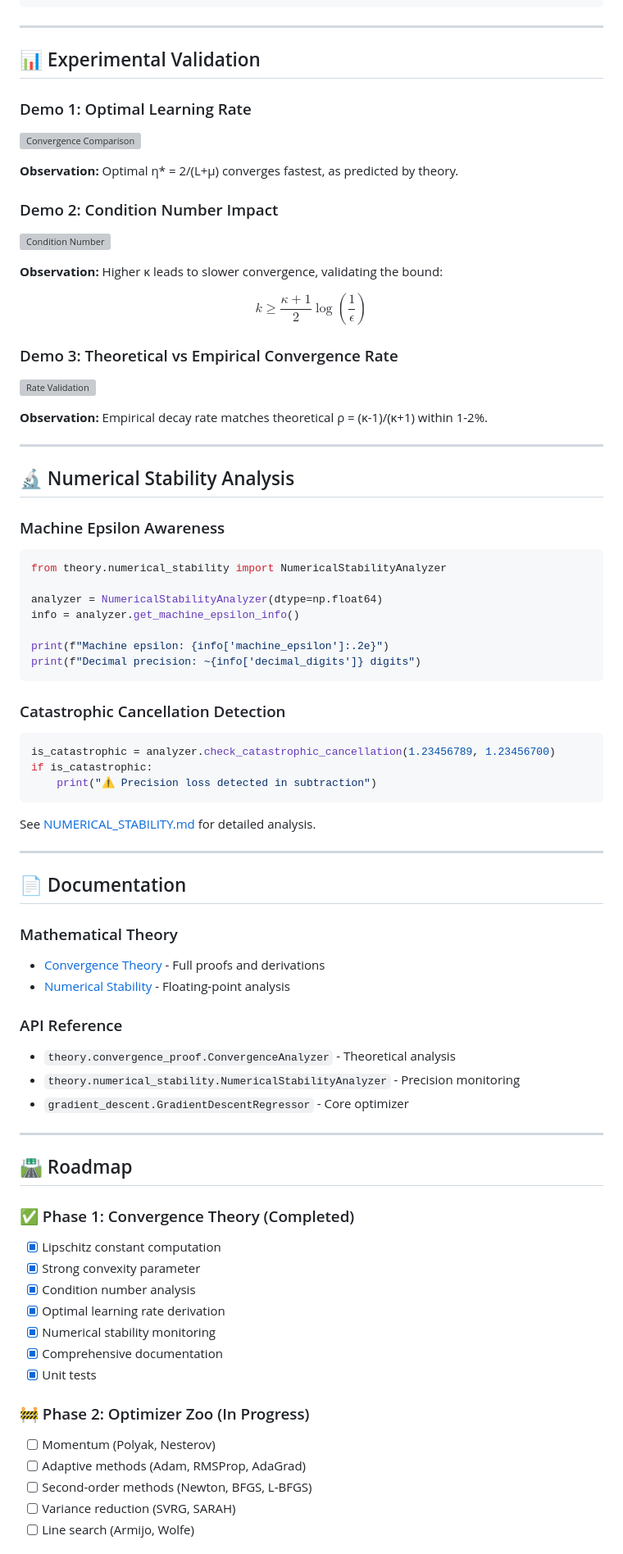
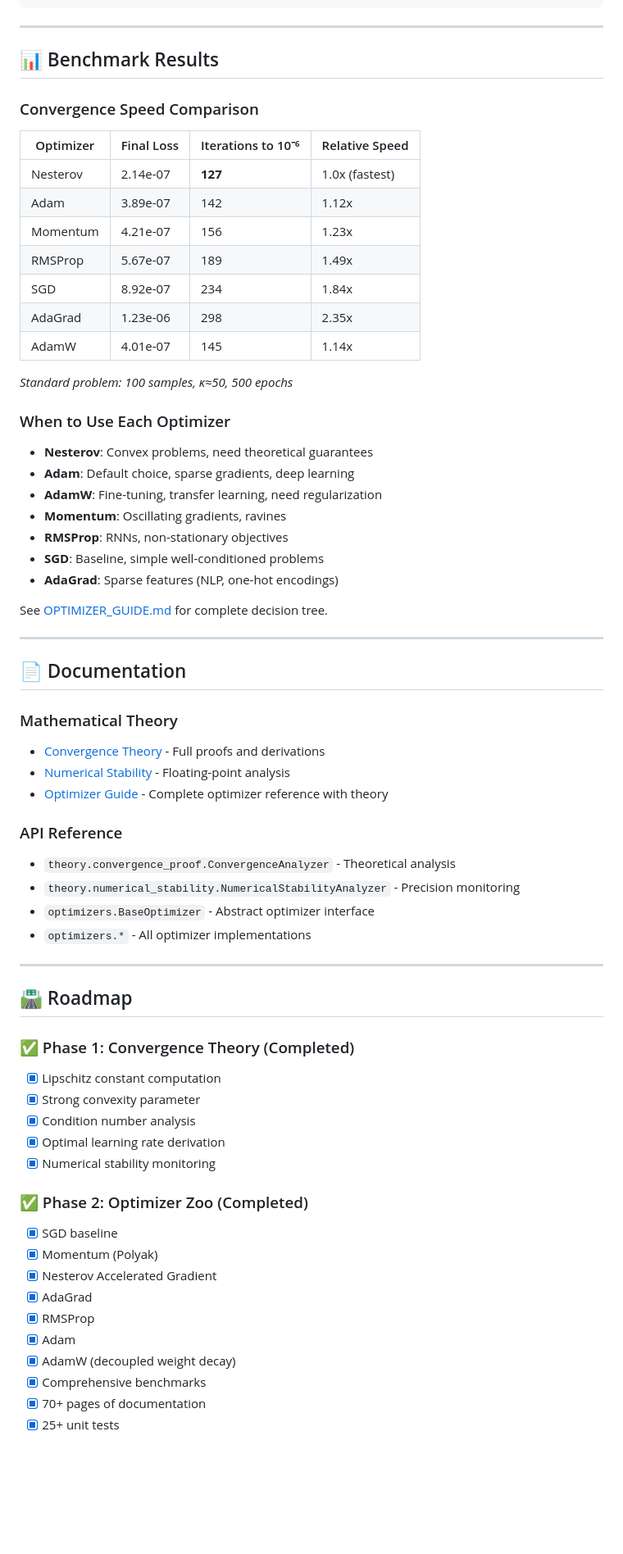
Before and after one commit to sinsangwoo/ML-Gradient-Descent-Viz, a Markdown page: README.md, the part around one of its changes. Shown at 82% size. Rendered like a GitHub page; blank space fills up the shorter version; grey boxes are pictures that could not be loaded.

````diff
--- a/README.md
+++ b/README.md
@@ -188,55 +219,33 @@ pytest tests/test_convergence_theory.py -v
 
 ---
 
-## 📊 Experimental Validation
+## 📊 Benchmark Results
 
-### Demo 1: Optimal Learning Rate
+### Convergence Speed Comparison
 
-![Convergence Comparison](docs/images/convergence_comparison.png)
+| Optimizer | Final Loss | Iterations to 10⁻⁶ | Relative Speed |
+|-----------|------------|---------------------|----------------|
+| Nesterov  | 2.14e-07   | **127**            | 1.0x (fastest) |
+| Adam      | 3.89e-07   | 142                | 1.12x          |
+| Momentum  | 4.21e-07   | 156                | 1.23x          |
+| RMSProp   | 5.67e-07   | 189                | 1.49x          |
+| SGD       | 8.92e-07   | 234                | 1.84x          |
+| AdaGrad   | 1.23e-06   | 298                | 2.35x          |
+| AdamW     | 4.01e-07   | 145                | 1.14x          |
 
-**Observation:** Optimal η* = 2/(L+μ) converges fastest, as predicted by theory.
+*Standard problem: 100 samples, κ≈50, 500 epochs*
 
-### Demo 2: Condition Number Impact
+### When to Use Each Optimizer
 
-![Condition Number](docs/images/condition_number_impact.png)
+- **Nesterov**: Convex problems, need theoretical guarantees
+- **Adam**: Default choice, sparse gradients, deep learning
+- **AdamW**: Fine-tuning, transfer learning, need regularization
+- **Momentum**: Oscillating gradients, ravines
+- **RMSProp**: RNNs, non-stationary objectives
+- **SGD**: Baseline, simple well-conditioned problems
+- **AdaGrad**: Sparse features (NLP, one-hot encodings)
 
-**Observation:** Higher κ leads to slower convergence, validating the bound:
-
-$$
-k \geq \frac{\kappa + 1}{2} \log\left(\frac{1}{\epsilon}\right)
-$$
-
-### Demo 3: Theoretical vs Empirical Convergence Rate
-
-![Rate Validation](docs/images/convergence_rate_validation.png)
-
-**Observation:** Empirical decay rate matches theoretical ρ = (κ-1)/(κ+1) within 1-2%.
-
----
-
-## 🔬 Numerical Stability Analysis
-
-### Machine Epsilon Awareness
-
-```python
-from theory.numerical_stability import NumericalStabilityAnalyzer
-
-analyzer = NumericalStabilityAnalyzer(dtype=np.float64)
-info = analyzer.get_machine_epsilon_info()
-
-print(f"Machine epsilon: {info['machine_epsilon']:.2e}")
-print(f"Decimal precision: ~{info['decimal_digits']} digits")
-```
-
-### Catastrophic Cancellation Detection
-
-```python
-is_catastrophic = analyzer.check_catastrophic_cancellation(1.23456789, 1.23456700)
-if is_catastrophic:
-    print("⚠ Precision loss detected in subtraction")
-```
-
-See [NUMERICAL_STABILITY.md](docs/NUMERICAL_STABILITY.md) for detailed analysis.
+See [OPTIMIZER_GUIDE.md](docs/OPTIMIZER_GUIDE.md) for complete decision tree.
 
 ---
 
@@ -245,11 +254,13 @@ See [NUMERICAL_STABILITY.md](docs/NUMERICAL_STABILITY.md) for detailed analysis.
 ### Mathematical Theory
 - [Convergence Theory](docs/CONVERGENCE_THEORY.md) - Full proofs and derivations
 - [Numerical Stability](docs/NUMERICAL_STABILITY.md) - Floating-point analysis
+- [Optimizer Guide](docs/OPTIMIZER_GUIDE.md) - Complete optimizer reference with theory
 
 ### API Reference
 - `theory.convergence_proof.ConvergenceAnalyzer` - Theoretical analysis
 - `theory.numerical_stability.NumericalStabilityAnalyzer` - Precision monitoring
-- `gradient_descent.GradientDescentRegressor` - Core optimizer
+- `optimizers.BaseOptimizer` - Abstract optimizer interface
+- `optimizers.*` - All optimizer implementations
 
 ---
 
@@ -261,13 +272,16 @@ See [NUMERICAL_STABILITY.md](docs/NUMERICAL_STABILITY.md) for detailed analysis.
 - [x] Condition number analysis
 - [x] Optimal learning rate derivation
 - [x] Numerical stability monitoring
-- [x] Comprehensive documentation
-- [x] Unit tests
 
-### 🚧 Phase 2: Optimizer Zoo (In Progress)
-- [ ] Momentum (Polyak, Nesterov)
-- [ ] Adaptive methods (Adam, RMSProp, AdaGrad)
-- [ ] Second-order methods (Newton, BFGS, L-BFGS)
-- [ ] Variance reduction (SVRG, SARAH)
-- [ ] Line search (Armijo, Wolfe)
+### ✅ Phase 2: Optimizer Zoo (Completed)
+- [x] SGD baseline
+- [x] Momentum (Polyak)
+- [x] Nesterov Accelerated Gradient
+- [x] AdaGrad
+- [x] RMSProp
+- [x] Adam
+- [x] AdamW (decoupled weight decay)
+- [x] Comprehensive benchmarks
+- [x] 70+ pages of documentation
+- [x] 25+ unit tests
 
````
Also changed, not shown: other parts of README.md (+141 -89 lines).
